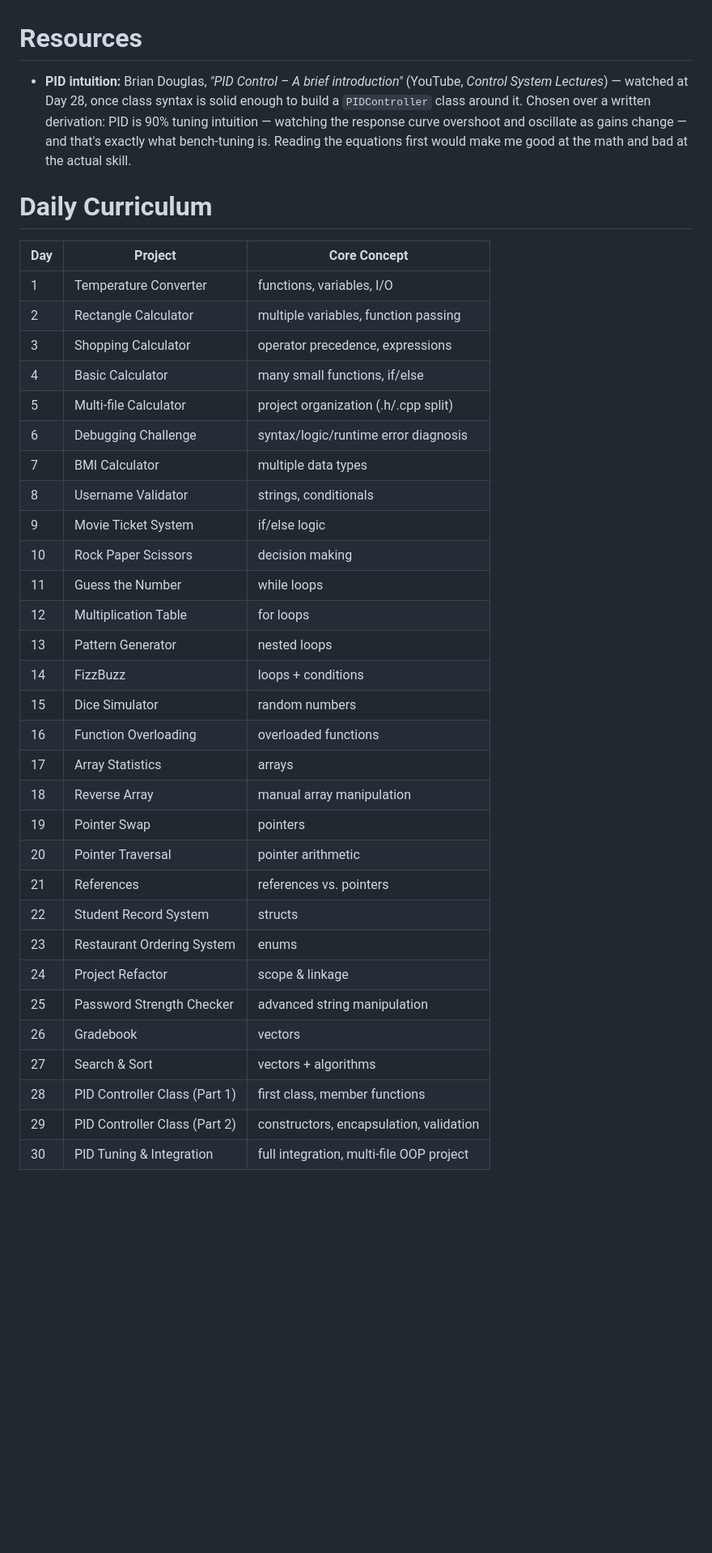
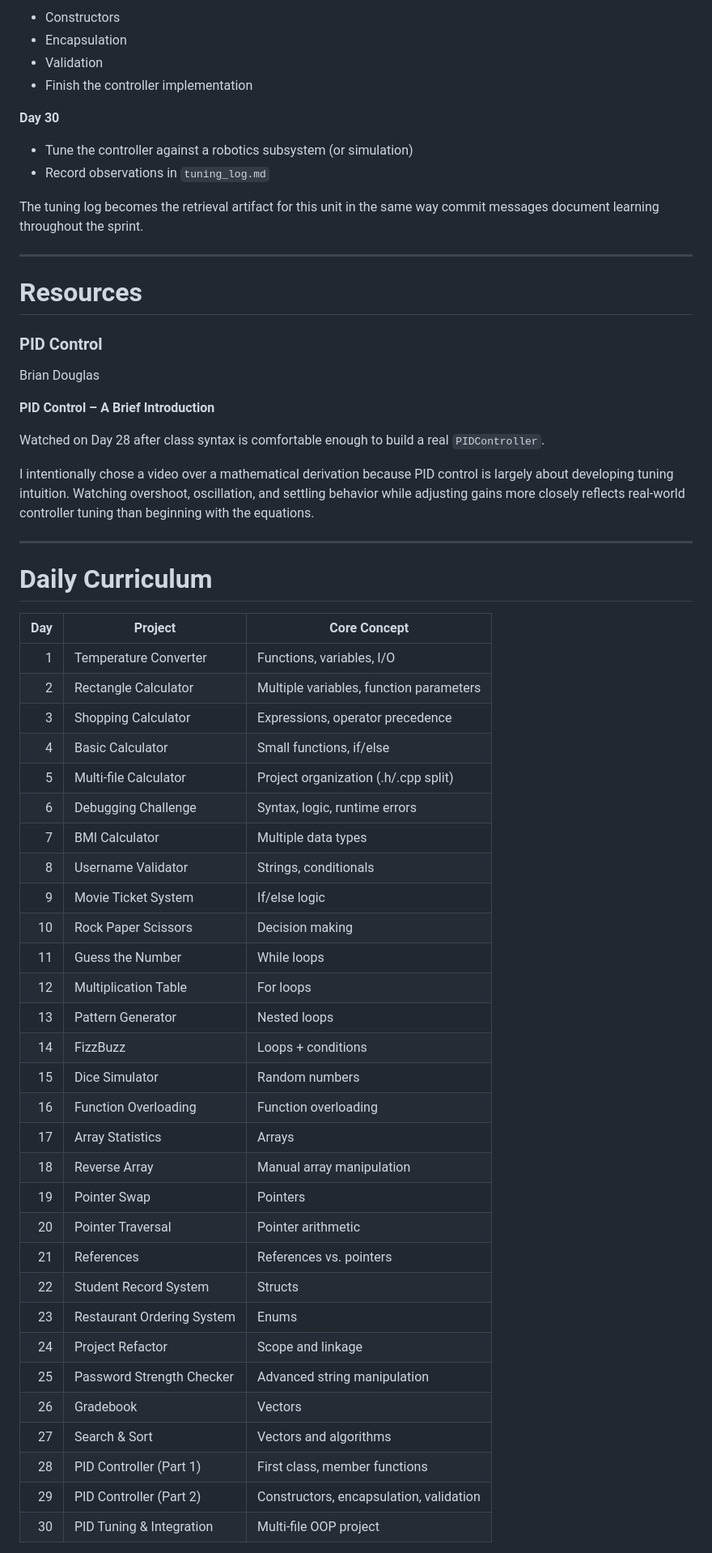
Before and after one commit to Bowen-Wan/30-Days-of-CPP, a Markdown page: README.md, the part around one of its changes. Shown at 81% size. Rendered like a GitHub page; blank space fills up the shorter version.

```diff
--- a/README.md
+++ b/README.md
@@ -54,46 +78,63 @@ solid but before the sprint's own class capstones.
+- Constructors
+- Encapsulation
+- Validation
+- Finish the controller implementation
+
+**Day 30**
+
+- Tune the controller against a robotics subsystem (or simulation)
+- Record observations in `tuning_log.md`
+
+The tuning log becomes the retrieval artifact for this unit in the same way commit messages document learning throughout the sprint.
+
+---
 
 # Resources
 
-- **PID intuition:** Brian Douglas, *"PID Control – A brief introduction"*
-  (YouTube, *Control System Lectures*) — watched at Day 28, once class syntax
-  is solid enough to build a `PIDController` class around it. Chosen over a
-  written derivation: PID is 90% tuning intuition — watching the response
-  curve overshoot and oscillate as gains change — and that's exactly what
-  bench-tuning is. Reading the equations first would make me good at the math
-  and bad at the actual skill.
+### PID Control
+
+Brian Douglas
+
+**PID Control – A Brief Introduction**
+
+Watched on Day 28 after class syntax is comfortable enough to build a real `PIDController`.
+
+I intentionally chose a video over a mathematical derivation because PID control is largely about developing tuning intuition. Watching overshoot, oscillation, and settling behavior while adjusting gains more closely reflects real-world controller tuning than beginning with the equations.
+
+---
 
 # Daily Curriculum
 
 | Day | Project | Core Concept |
-|-----|---------|---------------|
-| 1 | Temperature Converter | functions, variables, I/O |
-| 2 | Rectangle Calculator | multiple variables, function passing |
-| 3 | Shopping Calculator | operator precedence, expressions |
-| 4 | Basic Calculator | many small functions, if/else |
-| 5 | Multi-file Calculator | project organization (.h/.cpp split) |
-| 6 | Debugging Challenge | syntax/logic/runtime error diagnosis |
-| 7 | BMI Calculator | multiple data types |
-| 8 | Username Validator | strings, conditionals |
-| 9 | Movie Ticket System | if/else logic |
-| 10 | Rock Paper Scissors | decision making |
-| 11 | Guess the Number | while loops |
-| 12 | Multiplication Table | for loops |
-| 13 | Pattern Generator | nested loops |
-| 14 | FizzBuzz | loops + conditions |
-| 15 | Dice Simulator | random numbers |
-| 16 | Function Overloading | overloaded functions |
-| 17 | Array Statistics | arrays |
-| 18 | Reverse Array | manual array manipulation |
-| 19 | Pointer Swap | pointers |
-| 20 | Pointer Traversal | pointer arithmetic |
-| 21 | References | references vs. pointers |
-| 22 | Student Record System | structs |
-| 23 | Restaurant Ordering System | enums |
-| 24 | Project Refactor | scope & linkage |
-| 25 | Password Strength Checker | advanced string manipulation |
-| 26 | Gradebook | vectors |
-| 27 | Search & Sort | vectors + algorithms |
-| 28 | PID Controller Class (Part 1) | first class, member functions |
-| 29 | PID Controller Class (Part 2) | constructors, encapsulation, validation |
-| 30 | PID Tuning & Integration | full integration, multi-file OOP project |
+|----:|---------|--------------|
+| 1 | Temperature Converter | Functions, variables, I/O |
+| 2 | Rectangle Calculator | Multiple variables, function parameters |
+| 3 | Shopping Calculator | Expressions, operator precedence |
+| 4 | Basic Calculator | Small functions, if/else |
+| 5 | Multi-file Calculator | Project organization (.h/.cpp split) |
+| 6 | Debugging Challenge | Syntax, logic, runtime errors |
+| 7 | BMI Calculator | Multiple data types |
+| 8 | Username Validator | Strings, conditionals |
+| 9 | Movie Ticket System | If/else logic |
+| 10 | Rock Paper Scissors | Decision making |
+| 11 | Guess the Number | While loops |
+| 12 | Multiplication Table | For loops |
+| 13 | Pattern Generator | Nested loops |
+| 14 | FizzBuzz | Loops + conditions |
+| 15 | Dice Simulator | Random numbers |
+| 16 | Function Overloading | Function overloading |
+| 17 | Array Statistics | Arrays |
+| 18 | Reverse Array | Manual array manipulation |
+| 19 | Pointer Swap | Pointers |
+| 20 | Pointer Traversal | Pointer arithmetic |
+| 21 | References | References vs. pointers |
+| 22 | Student Record System | Structs |
+| 23 | Restaurant Ordering System | Enums |
+| 24 | Project Refactor | Scope and linkage |
+| 25 | Password Strength Checker | Advanced string manipulation |
+| 26 | Gradebook | Vectors |
+| 27 | Search & Sort | Vectors and algorithms |
+| 28 | PID Controller (Part 1) | First class, member functions |
+| 29 | PID Controller (Part 2) | Constructors, encapsulation, validation |
+| 30 | PID Tuning & Integration | Multi-file OOP project |
 
```
Also changed, not shown: other parts of README.md (+77 -50 lines).
